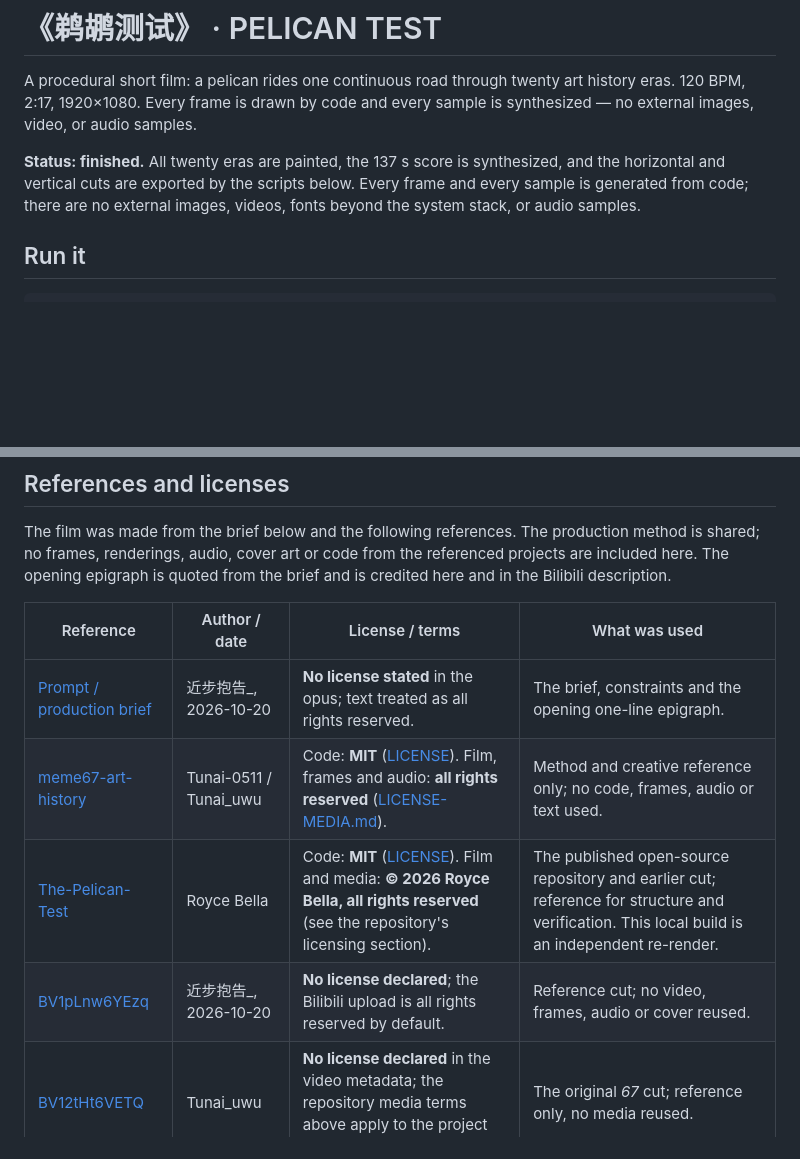
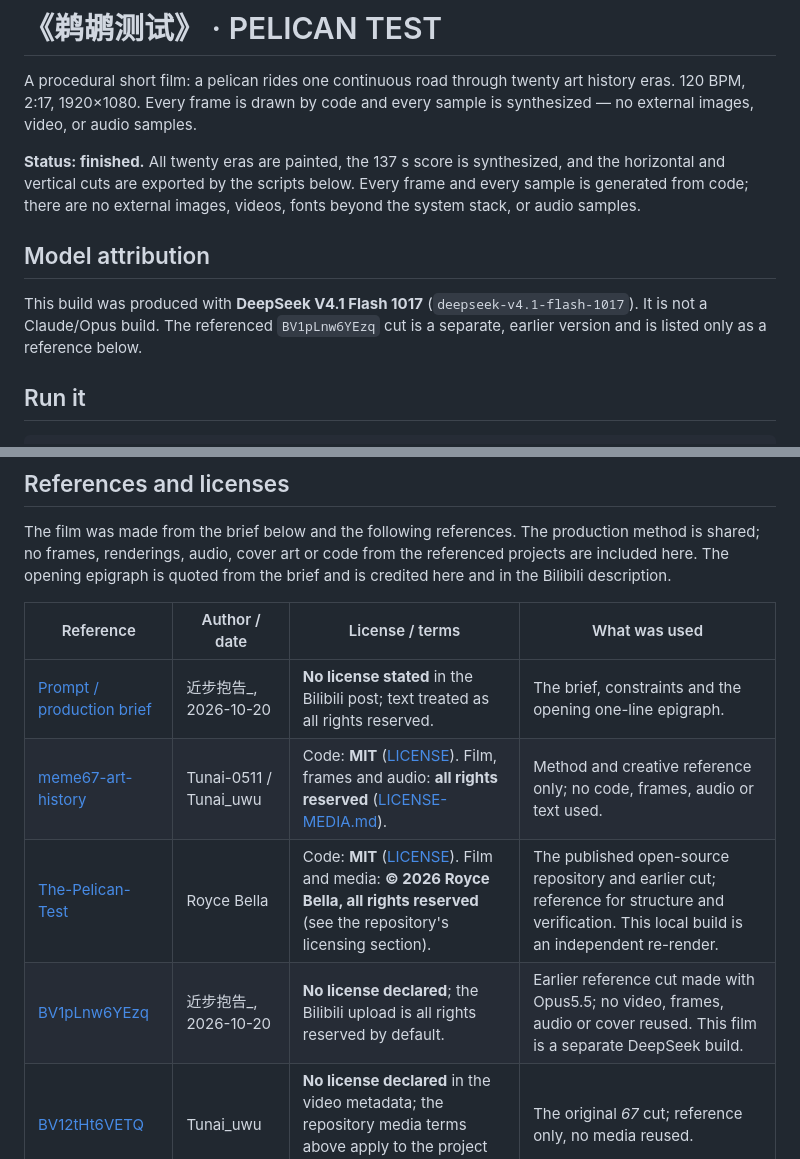
Before and after one commit to qqlzfmn/pelican-test, a Markdown page: README.md, 2 parts joined by grey strips. Drawn GitHub-style; blank space fills up the shorter version.

Commit message:
docs: attribute the build to DeepSeek V4.1 Flash 1017
Clarify that this is a DeepSeek build, not a Claude/Opus cut, and note the separate earlier reference version.

```diff
--- a/README.md
+++ b/README.md
@@ -8,6 +8,13 @@ sample is synthesized — no external images, video, or audio samples.
 and the horizontal and vertical cuts are exported by the scripts below. Every
 frame and every sample is generated from code; there are no external images,
 videos, fonts beyond the system stack, or audio samples.
+
+## Model attribution
+
+This build was produced with **DeepSeek V4.1 Flash 1017**
+(`deepseek-v4.1-flash-1017`). It is not a Claude/Opus build. The referenced
+`BV1pLnw6YEzq` cut is a separate, earlier version and is listed only as a
+reference below.
 
 ## Run it
 
@@ -215,10 +222,10 @@ from the brief and is credited here and in the Bilibili description.
 
 | Reference | Author / date | License / terms | What was used |
 |---|---|---|---|
-| [Prompt / production brief](https://www.bilibili.com/opus/1261257433279365141) | 近步抱告_, 2026-10-20 | **No license stated** in the opus; text treated as all rights reserved. | The brief, constraints and the opening one-line epigraph. |
+| [Prompt / production brief](https://www.bilibili.com/opus/1261257433279365141) | 近步抱告_, 2026-10-20 | **No license stated** in the Bilibili post; text treated as all rights reserved. | The brief, constraints and the opening one-line epigraph. |
 | [meme67-art-history](https://github.com/Tunai-0511/meme67-art-history) | Tunai-0511 / Tunai_uwu | Code: **MIT** ([LICENSE](https://github.com/Tunai-0511/meme67-art-history/blob/main/LICENSE)). Film, frames and audio: **all rights reserved** ([LICENSE-MEDIA.md](https://github.com/Tunai-0511/meme67-art-history/blob/main/LICENSE-MEDIA.md)). | Method and creative reference only; no code, frames, audio or text used. |
 | [The-Pelican-Test](https://github.com/RoyceBella-commits/The-Pelican-Test) | Royce Bella | Code: **MIT** ([LICENSE](https://github.com/RoyceBella-commits/The-Pelican-Test/blob/main/LICENSE)). Film and media: **© 2026 Royce Bella, all rights reserved** (see the repository's licensing section). | The published open-source repository and earlier cut; reference for structure and verification. This local build is an independent re-render. |
-| [BV1pLnw6YEzq](https://www.bilibili.com/video/BV1pLnw6YEzq) | 近步抱告_, 2026-10-20 | **No license declared**; the Bilibili upload is all rights reserved by default. | Reference cut; no video, frames, audio or cover reused. |
+| [BV1pLnw6YEzq](https://www.bilibili.com/video/BV1pLnw6YEzq) | 近步抱告_, 2026-10-20 | **No license declared**; the Bilibili upload is all rights reserved by default. | Earlier reference cut made with Opus5.5; no video, frames, audio or cover reused. This film is a separate DeepSeek build. |
 | [BV12tHt6VETQ](https://www.bilibili.com/video/BV12tHt6VETQ) | Tunai_uwu | **No license declared** in the video metadata; the repository media terms above apply to the project media. | The original *67* cut; reference only, no media reused. |
 | *Superman in Flight* | — | **No license or link provided** in the brief. | Inspiration named in the prompt; no assets used. |
 
```
